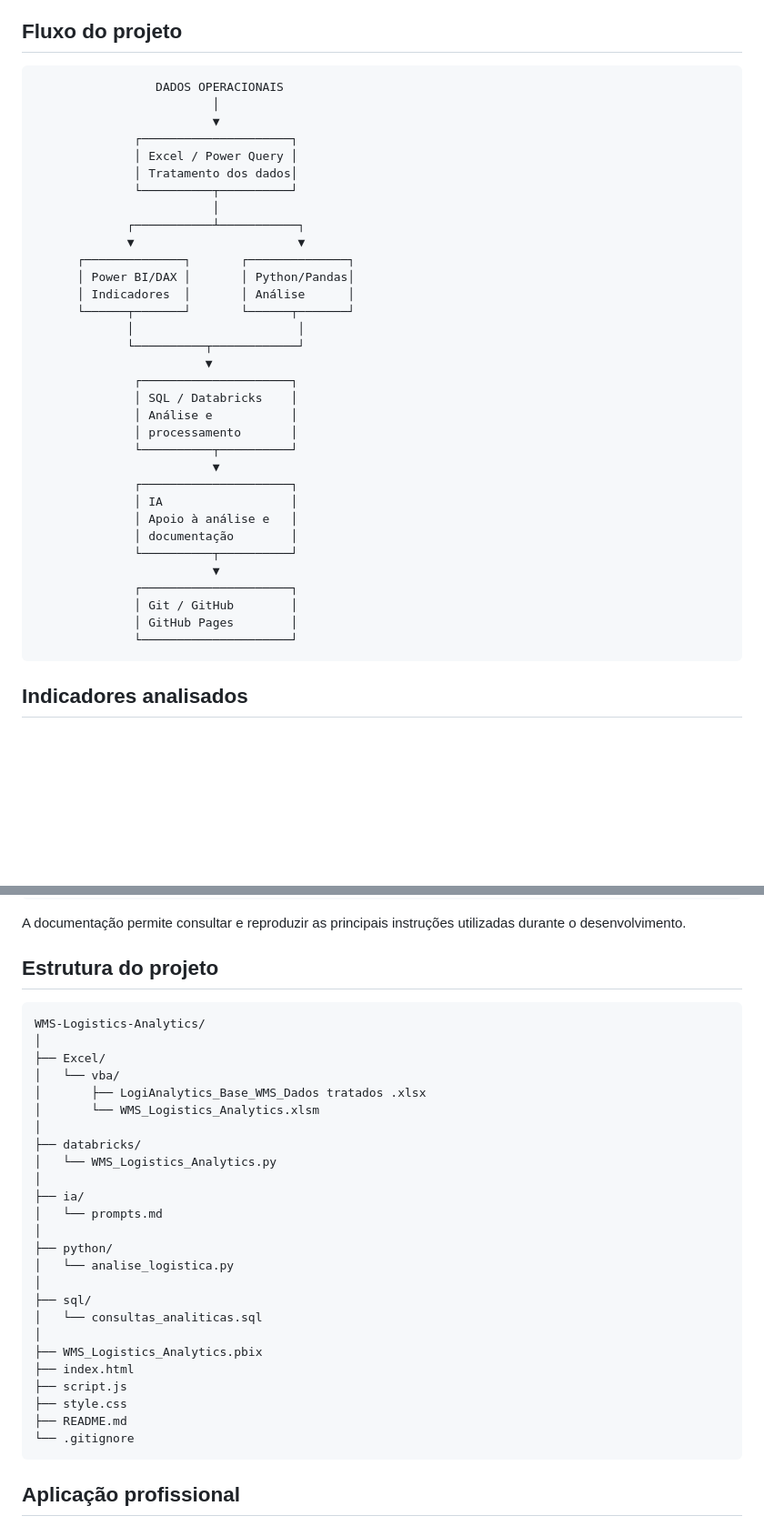
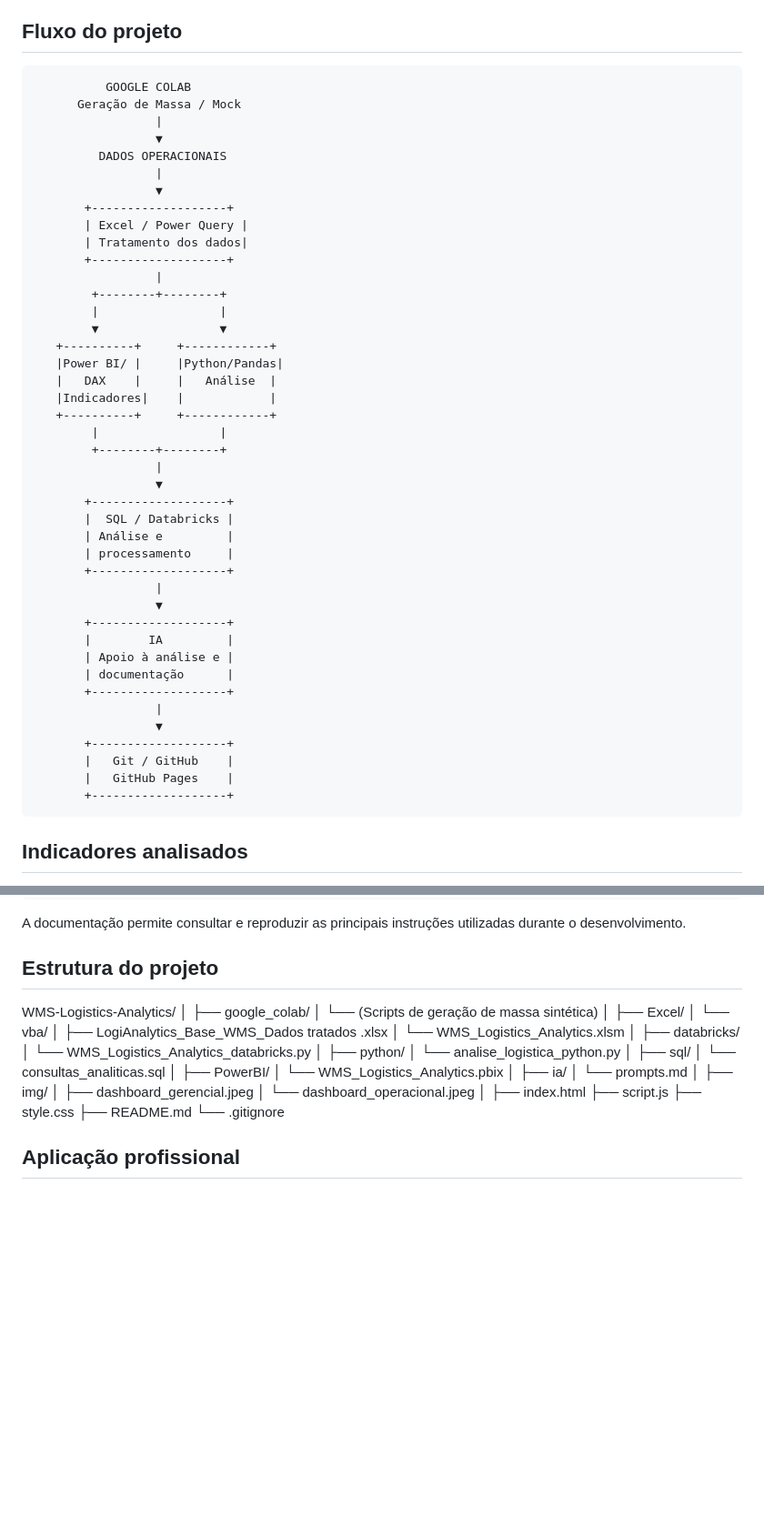
Before and after one commit to florisvaldojrocha/WMS-Logistics-Analytics, a Markdown page: README.md, 2 parts joined by grey strips. Shown at 91% size. Rendered like a GitHub page; blank space fills up the shorter version.

````diff
--- a/README.md
+++ b/README.md
@@ -67,39 +67,48 @@ O projeto utiliza diferentes tecnologias em etapas complementares:
 ## Fluxo do projeto
 
 ```text
-                 DADOS OPERACIONAIS
-                         │
-                         ▼
-              ┌─────────────────────┐
-              │ Excel / Power Query │
-              │ Tratamento dos dados│
-              └──────────┬──────────┘
-                         │
-             ┌───────────┴───────────┐
-             ▼                       ▼
-      ┌──────────────┐       ┌──────────────┐
-      │ Power BI/DAX │       │ Python/Pandas│
-      │ Indicadores  │       │ Análise      │
-      └──────┬───────┘       └──────┬───────┘
-             │                       │
-             └──────────┬────────────┘
-                        ▼
-              ┌─────────────────────┐
-              │ SQL / Databricks    │
-              │ Análise e           │
-              │ processamento       │
-              └──────────┬──────────┘
-                         ▼
-              ┌─────────────────────┐
-              │ IA                  │
-              │ Apoio à análise e   │
-              │ documentação        │
-              └──────────┬──────────┘
-                         ▼
-              ┌─────────────────────┐
-              │ Git / GitHub        │
-              │ GitHub Pages        │
-              └─────────────────────┘
+          GOOGLE COLAB
+      Geração de Massa / Mock
+                 |
+                 ▼
+         DADOS OPERACIONAIS
+                 |
+                 ▼
+       +-------------------+
+       | Excel / Power Query |
+       | Tratamento dos dados|
+       +-------------------+
+                 |
+        +--------+--------+
+        |                 |
+        ▼                 ▼
+   +----------+     +------------+
+   |Power BI/ |     |Python/Pandas|
+   |   DAX    |     |   Análise  |
+   |Indicadores|    |            |
+   +----------+     +------------+
+        |                 |
+        +--------+--------+
+                 |
+                 ▼
+       +-------------------+
+       |  SQL / Databricks |
+       | Análise e         |
+       | processamento     |
+       +-------------------+
+                 |
+                 ▼
+       +-------------------+
+       |        IA         |
+       | Apoio à análise e |
+       | documentação      |
+       +-------------------+
+                 |
+                 ▼
+       +-------------------+
+       |   Git / GitHub    |
+       |   GitHub Pages    |
+       +-------------------+
 ```
 
 ## Indicadores analisados
@@ -186,8 +195,10 @@ A documentação permite consultar e reproduzir as principais instruções utili
 
 ## Estrutura do projeto
 
-```text
 WMS-Logistics-Analytics/
+│
+├── google_colab/
+│   └── (Scripts de geração de massa sintética)
 │
 ├── Excel/
 │   └── vba/
@@ -195,24 +206,29 @@ WMS-Logistics-Analytics/
 │       └── WMS_Logistics_Analytics.xlsm
 │
 ├── databricks/
-│   └── WMS_Logistics_Analytics.py
+│   └── WMS_Logistics_Analytics_databricks.py
+│
+├── python/
+│   └── analise_logistica_python.py
+│
+├── sql/
+│   └── consultas_analiticas.sql
+│
+├── PowerBI/
+│   └── WMS_Logistics_Analytics.pbix
 │
 ├── ia/
 │   └── prompts.md
 │
-├── python/
-│   └── analise_logistica.py
+├── img/
+│   ├── dashboard_gerencial.jpeg
+│   └── dashboard_operacional.jpeg
 │
-├── sql/
-│   └── consultas_analiticas.sql
-│
-├── WMS_Logistics_Analytics.pbix
 ├── index.html
 ├── script.js
 ├── style.css
 ├── README.md
 └── .gitignore
-```
 
 ## Aplicação profissional
 
````
